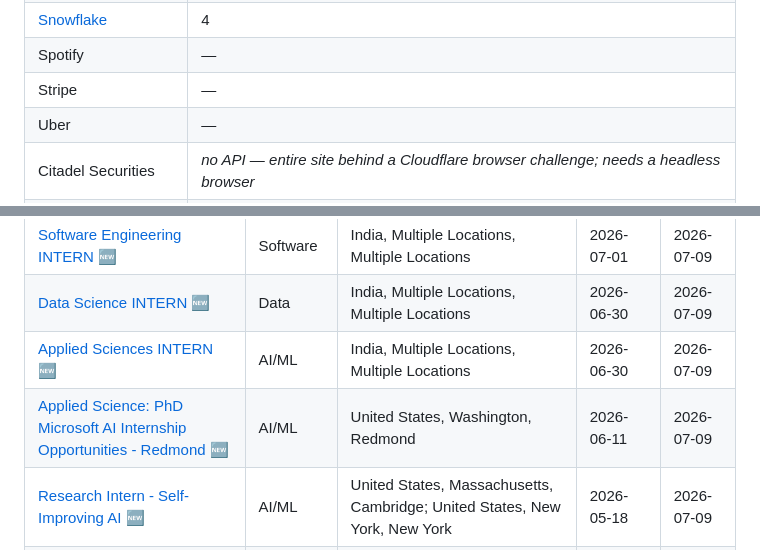
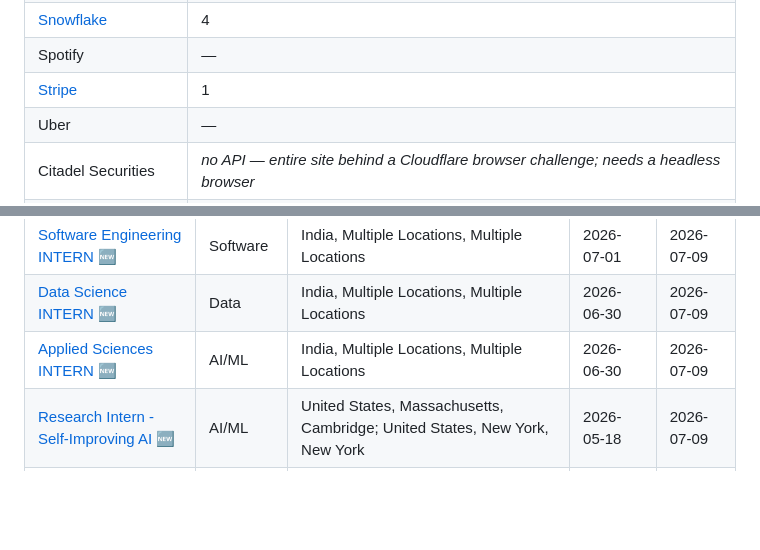
Before and after one commit to Emjumaev/FAANG-2027-Internships-Tracker, a Markdown page: README.md, 2 parts joined by grey strips. GitHub-like rendering; blank space fills up the shorter version.

```diff
--- a/README.md
+++ b/README.md
@@ -38,7 +38,7 @@ GitHub Actions.
 | Snap | — |
 | [Snowflake](#snowflake) | 4 |
 | Spotify | — |
-| Stripe | — |
+| [Stripe](#stripe) | 1 |
 | Uber | — |
 | Citadel Securities | *no API — entire site behind a Cloudflare browser challenge; needs a headless browser* |
 | LinkedIn | *careers site only links to linkedin.com/jobs, which is authwalled and prohibits scraping* |
@@ -232,7 +232,6 @@ GitHub Actions.
 | [Software Engineering INTERN](https://apply.careers.microsoft.com/careers/job/1970393556911730) 🆕 | Software | India, Multiple Locations, Multiple Locations | 2026-07-01 | 2026-07-09 |
 | [Data Science INTERN](https://apply.careers.microsoft.com/careers/job/1970393556917520) 🆕 | Data | India, Multiple Locations, Multiple Locations | 2026-06-30 | 2026-07-09 |
 | [Applied Sciences INTERN](https://apply.careers.microsoft.com/careers/job/1970393556917519) 🆕 | AI/ML | India, Multiple Locations, Multiple Locations | 2026-06-30 | 2026-07-09 |
-| [Applied Science: PhD Microsoft AI Internship Opportunities - Redmond](https://apply.careers.microsoft.com/careers/job/1970393556868271) 🆕 | AI/ML | United States, Washington, Redmond | 2026-06-11 | 2026-07-09 |
 | [Research Intern - Self-Improving AI](https://apply.careers.microsoft.com/careers/job/1970393556867858) 🆕 | AI/ML | United States, Massachusetts, Cambridge; United States, New York, New York | 2026-05-18 | 2026-07-09 |
 | [Research Sciences INTERN](https://apply.careers.microsoft.com/careers/job/1970393556641091) 🆕 | AI/ML | India, Multiple Locations, Multiple Locations | 2026-02-27 | 2026-07-09 |
 | [Applied Science Intern](https://apply.careers.microsoft.com/careers/job/1970393556627170) 🆕 | AI/ML | United Kingdom, London, London | 2026-01-29 | 2026-07-09 |
```
Also changed, not shown: other parts of README.md (+24 -18 lines).
